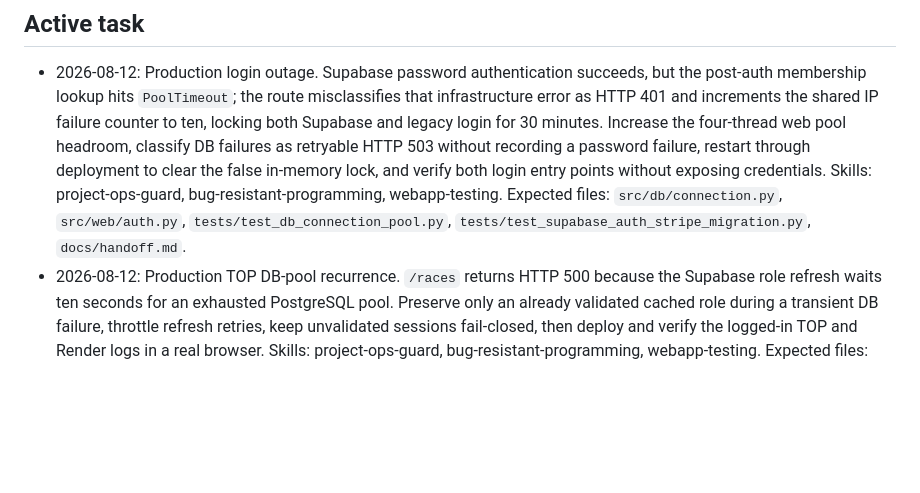
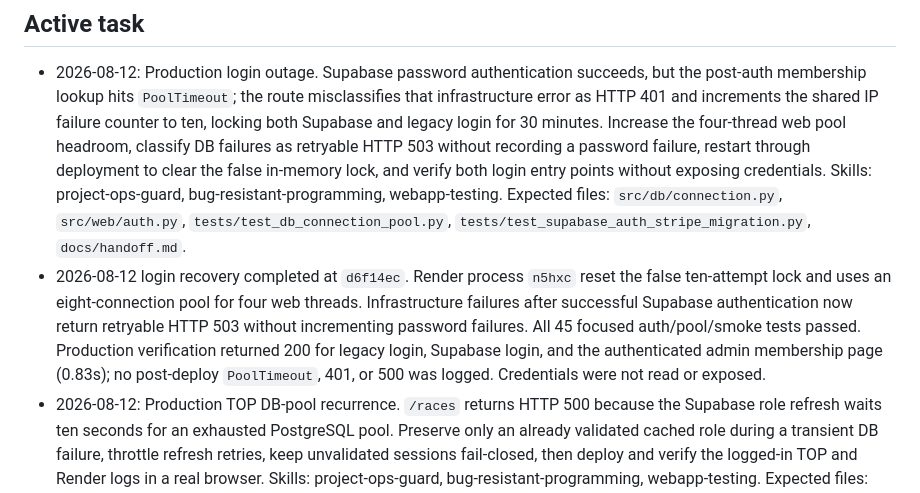
Before and after one commit to tsuyoshiyasuda0105/boatrace-analysis, a Markdown page: docs/handoff.md, the part around the change. GitHub-like rendering; blank space fills up the shorter version.

Commit message:
Record production login recovery

```diff
--- a/docs/handoff.md
+++ b/docs/handoff.md
@@ -3,6 +3,7 @@
 ## Active task
 
 - 2026-08-12: Production login outage. Supabase password authentication succeeds, but the post-auth membership lookup hits `PoolTimeout`; the route misclassifies that infrastructure error as HTTP 401 and increments the shared IP failure counter to ten, locking both Supabase and legacy login for 30 minutes. Increase the four-thread web pool headroom, classify DB failures as retryable HTTP 503 without recording a password failure, restart through deployment to clear the false in-memory lock, and verify both login entry points without exposing credentials. Skills: project-ops-guard, bug-resistant-programming, webapp-testing. Expected files: `src/db/connection.py`, `src/web/auth.py`, `tests/test_db_connection_pool.py`, `tests/test_supabase_auth_stripe_migration.py`, `docs/handoff.md`.
+- 2026-08-12 login recovery completed at `d6f14ec`. Render process `n5hxc` reset the false ten-attempt lock and uses an eight-connection pool for four web threads. Infrastructure failures after successful Supabase authentication now return retryable HTTP 503 without incrementing password failures. All 45 focused auth/pool/smoke tests passed. Production verification returned 200 for legacy login, Supabase login, and the authenticated admin membership page (0.83s); no post-deploy `PoolTimeout`, 401, or 500 was logged. Credentials were not read or exposed.
 - 2026-08-12: Production TOP DB-pool recurrence. `/races` returns HTTP 500 because the Supabase role refresh waits ten seconds for an exhausted PostgreSQL pool. Preserve only an already validated cached role during a transient DB failure, throttle refresh retries, keep unvalidated sessions fail-closed, then deploy and verify the logged-in TOP and Render logs in a real browser. Skills: project-ops-guard, bug-resistant-programming, webapp-testing. Expected files: `src/web/auth.py`, `tests/test_auth_phase_migration.py`, `docs/handoff.md`.
 - 2026-08-12 test separation: the first related bundle passed all 14 auth tests and both DB-pool tests. Three pre-existing TOP assertions failed because the branch currently uses a different market-signal cache TTL and badge-label merge order; no failing assertion covered the auth change. Prevention: keep those cache-contract failures separate from this production 500 repair and run the focused auth/pool suite plus public-page browser regression before deployment.
 - 2026-08-12: Admin recovery precedence. A stale failed morning task kept complete 1080/1080 motor and racer caches red after successful repair. Current integrity errors and current missing counts must outrank task history; a failed task with currently complete counted data is warning, while uncounted failures such as accident jobs remain errors.
```
